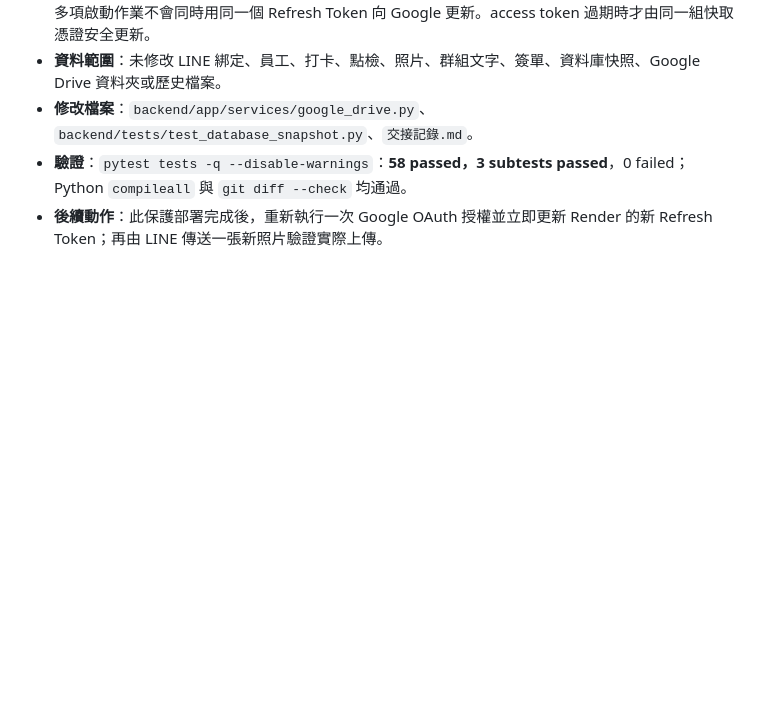
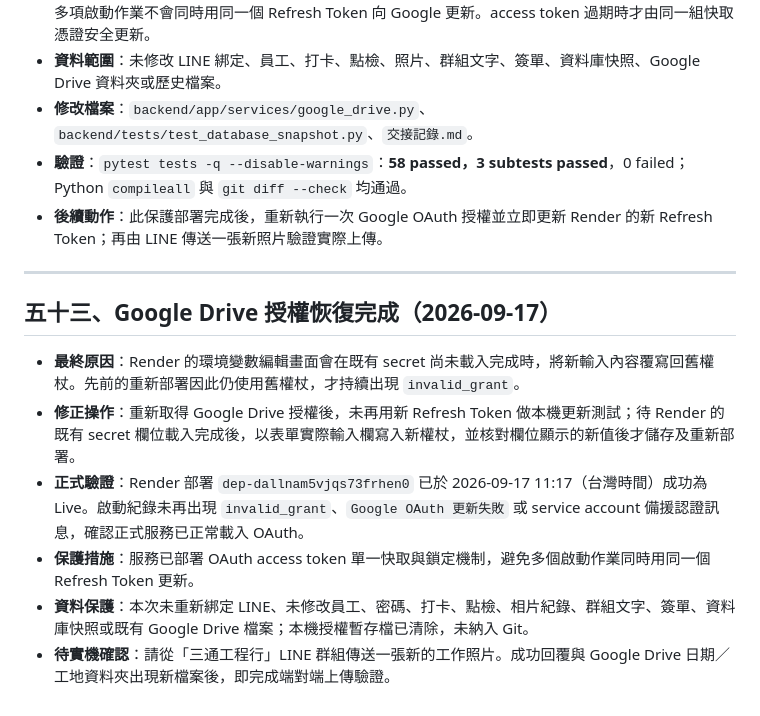
Before and after one commit to lin61751226-netizen/santong-erp, a Markdown page: 交接記錄.md, the part around the change. Drawn GitHub-style; blank space fills up the shorter version.

Commit message:
記錄 Google Drive 授權恢復驗證

```diff
--- a/交接記錄.md
+++ b/交接記錄.md
@@ -1382,3 +1382,13 @@ ender.yaml | 新增 3 個 OAuth 環境變數（均 sync: false，需在 Render
 - **修改檔案**：`backend/app/services/google_drive.py`、`backend/tests/test_database_snapshot.py`、`交接記錄.md`。
 - **驗證**：`pytest tests -q --disable-warnings`：**58 passed，3 subtests passed**，0 failed；Python `compileall` 與 `git diff --check` 均通過。
 - **後續動作**：此保護部署完成後，重新執行一次 Google OAuth 授權並立即更新 Render 的新 Refresh Token；再由 LINE 傳送一張新照片驗證實際上傳。
+
+---
+## 五十三、Google Drive 授權恢復完成（2026-09-17）
+
+- **最終原因**：Render 的環境變數編輯畫面會在既有 secret 尚未載入完成時，將新輸入內容覆寫回舊權杖。先前的重新部署因此仍使用舊權杖，才持續出現 `invalid_grant`。
+- **修正操作**：重新取得 Google Drive 授權後，未再用新 Refresh Token 做本機更新測試；待 Render 的既有 secret 欄位載入完成後，以表單實際輸入欄寫入新權杖，並核對欄位顯示的新值後才儲存及重新部署。
+- **正式驗證**：Render 部署 `dep-dallnam5vjqs73frhen0` 已於 2026-09-17 11:17（台灣時間）成功為 Live。啟動紀錄未再出現 `invalid_grant`、`Google OAuth 更新失敗` 或 service account 備援認證訊息，確認正式服務已正常載入 OAuth。
+- **保護措施**：服務已部署 OAuth access token 單一快取與鎖定機制，避免多個啟動作業同時用同一個 Refresh Token 更新。
+- **資料保護**：本次未重新綁定 LINE、未修改員工、密碼、打卡、點檢、相片紀錄、群組文字、簽單、資料庫快照或既有 Google Drive 檔案；本機授權暫存檔已清除，未納入 Git。
+- **待實機確認**：請從「三通工程行」LINE 群組傳送一張新的工作照片。成功回覆與 Google Drive 日期／工地資料夾出現新檔案後，即完成端對端上傳驗證。
```
